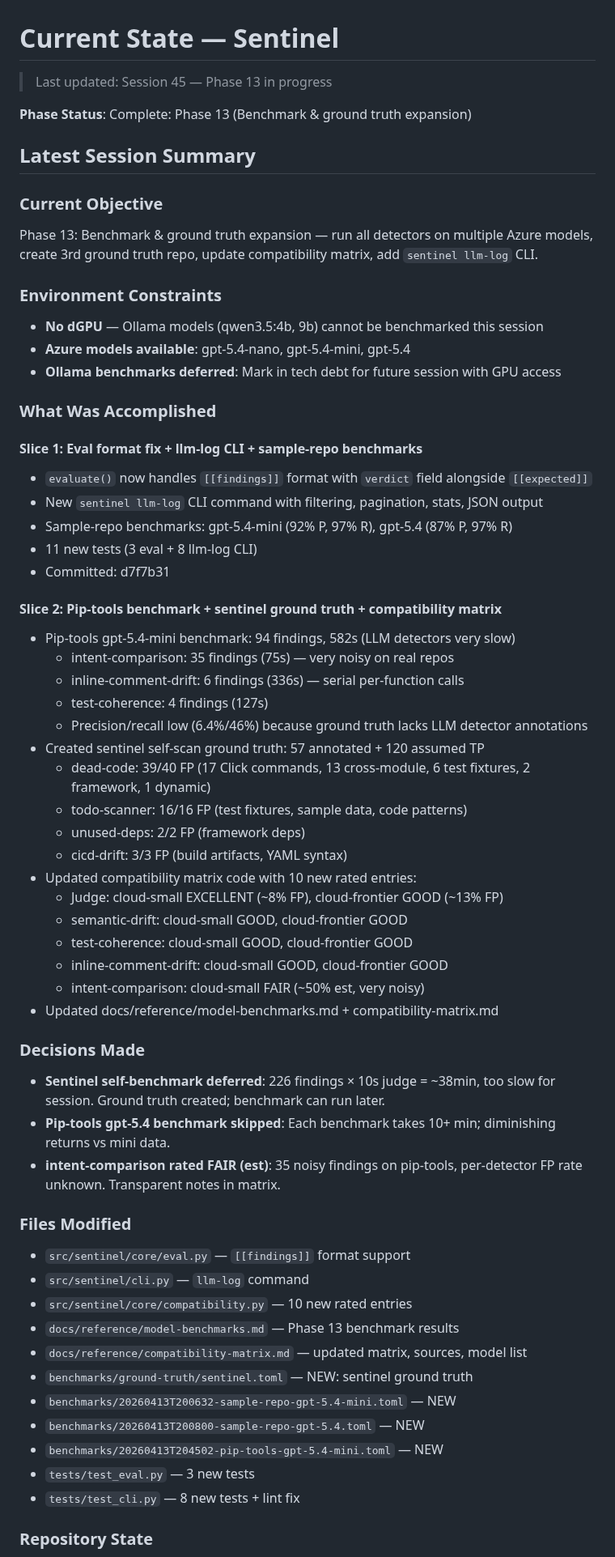
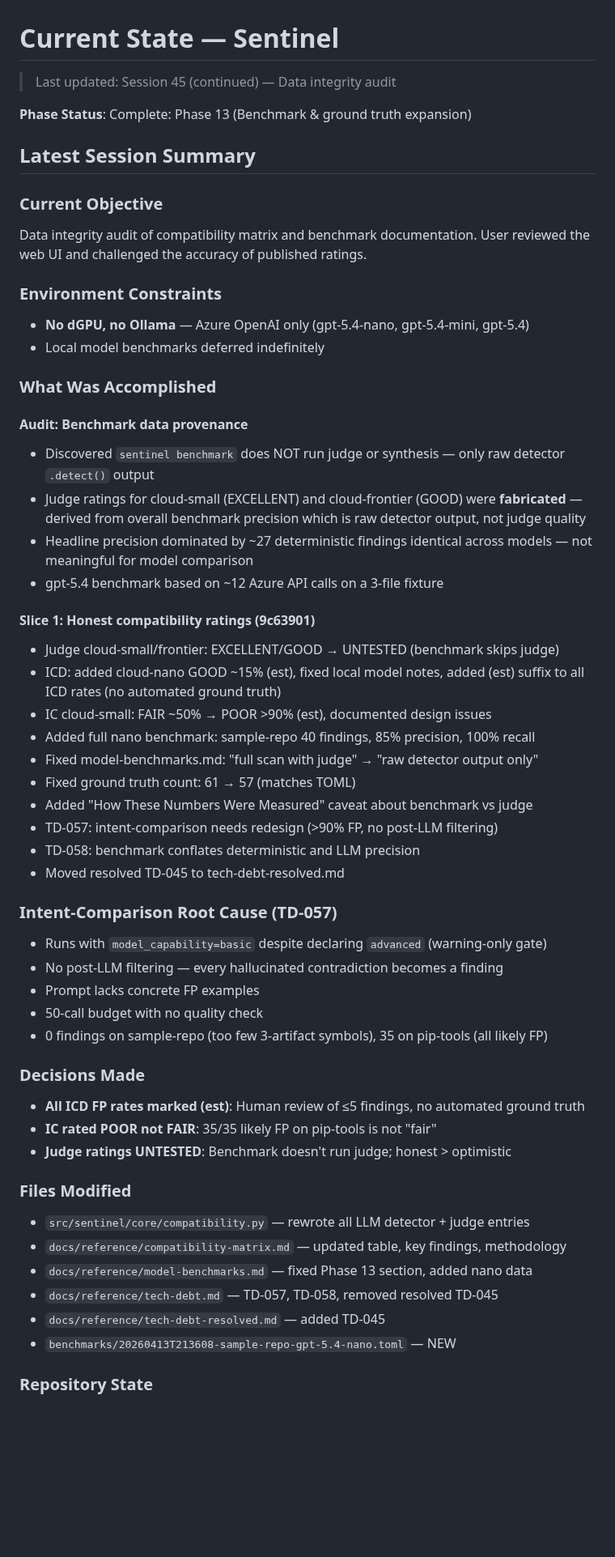
Before and after one commit to jcentner/sentinel, a Markdown page: roadmap/CURRENT-STATE.md, the part around one of its changes. Shown at 81% size. Rendered like a GitHub page; blank space fills up the shorter version.

Commit message:
docs(checkpoint): update CURRENT-STATE for data integrity audit

```diff
--- a/roadmap/CURRENT-STATE.md
+++ b/roadmap/CURRENT-STATE.md
@@ -1,63 +1,56 @@
 # Current State — Sentinel
 
-> Last updated: Session 45 — Phase 13 in progress
+> Last updated: Session 45 (continued) — Data integrity audit
 
 **Phase Status**: Complete: Phase 13 (Benchmark & ground truth expansion)
 
 ## Latest Session Summary
 
 ### Current Objective
-Phase 13: Benchmark & ground truth expansion — run all detectors on multiple Azure models, create 3rd ground truth repo, update compatibility matrix, add `sentinel llm-log` CLI.
+Data integrity audit of compatibility matrix and benchmark documentation. User reviewed the web UI and challenged the accuracy of published ratings.
 
 ### Environment Constraints
-- **No dGPU** — Ollama models (qwen3.5:4b, 9b) cannot be benchmarked this session
-- **Azure models available**: gpt-5.4-nano, gpt-5.4-mini, gpt-5.4
-- **Ollama benchmarks deferred**: Mark in tech debt for future session with GPU access
+- **No dGPU, no Ollama** — Azure OpenAI only (gpt-5.4-nano, gpt-5.4-mini, gpt-5.4)
+- Local model benchmarks deferred indefinitely
 
 ### What Was Accomplished
 
-#### Slice 1: Eval format fix + llm-log CLI + sample-repo benchmarks
-- `evaluate()` now handles `[[findings]]` format with `verdict` field alongside `[[expected]]`
-- New `sentinel llm-log` CLI command with filtering, pagination, stats, JSON output
-- Sample-repo benchmarks: gpt-5.4-mini (92% P, 97% R), gpt-5.4 (87% P, 97% R)
-- 11 new tests (3 eval + 8 llm-log CLI)
-- Committed: d7f7b31
+#### Audit: Benchmark data provenance
+- Discovered `sentinel benchmark` does NOT run judge or synthesis — only raw detector `.detect()` output
+- Judge ratings for cloud-small (EXCELLENT) and cloud-frontier (GOOD) were **fabricated** — derived from overall benchmark precision which is raw detector output, not judge quality
+- Headline precision dominated by ~27 deterministic findings identical across models — not meaningful for model comparison
+- gpt-5.4 benchmark based on ~12 Azure API calls on a 3-file fixture
 
-#### Slice 2: Pip-tools benchmark + sentinel ground truth + compatibility matrix
-- Pip-tools gpt-5.4-mini benchmark: 94 findings, 582s (LLM detectors very slow)
-  - intent-comparison: 35 findings (75s) — very noisy on real repos
-  - inline-comment-drift: 6 findings (336s) — serial per-function calls
-  - test-coherence: 4 findings (127s)
-  - Precision/recall low (6.4%/46%) because ground truth lacks LLM detector annotations
-- Created sentinel self-scan ground truth: 57 annotated + 120 assumed TP
-  - dead-code: 39/40 FP (17 Click commands, 13 cross-module, 6 test fixtures, 2 framework, 1 dynamic)
-  - todo-scanner: 16/16 FP (test fixtures, sample data, code patterns)
-  - unused-deps: 2/2 FP (framework deps)
-  - cicd-drift: 3/3 FP (build artifacts, YAML syntax)
-- Updated compatibility matrix code with 10 new rated entries:
-  - Judge: cloud-small EXCELLENT (~8% FP), cloud-frontier GOOD (~13% FP)
-  - semantic-drift: cloud-small GOOD, cloud-frontier GOOD
-  - test-coherence: cloud-small GOOD, cloud-frontier GOOD
-  - inline-comment-drift: cloud-small GOOD, cloud-frontier GOOD
-  - intent-comparison: cloud-small FAIR (~50% est, very noisy)
-- Updated docs/reference/model-benchmarks.md + compatibility-matrix.md
+#### Slice 1: Honest compatibility ratings (9c63901)
+- Judge cloud-small/frontier: EXCELLENT/GOOD → UNTESTED (benchmark skips judge)
+- ICD: added cloud-nano GOOD ~15% (est), fixed local model notes, added (est) suffix to all ICD rates (no automated ground truth)
+- IC cloud-small: FAIR ~50% → POOR >90% (est), documented design issues
+- Added full nano benchmark: sample-repo 40 findings, 85% precision, 100% recall
+- Fixed model-benchmarks.md: "full scan with judge" → "raw detector output only"
+- Fixed ground truth count: 61 → 57 (matches TOML)
+- Added "How These Numbers Were Measured" caveat about benchmark vs judge
+- TD-057: intent-comparison needs redesign (>90% FP, no post-LLM filtering)
+- TD-058: benchmark conflates deterministic and LLM precision
+- Moved resolved TD-045 to tech-debt-resolved.md
+
+### Intent-Comparison Root Cause (TD-057)
+- Runs with `model_capability=basic` despite declaring `advanced` (warning-only gate)
+- No post-LLM filtering — every hallucinated contradiction becomes a finding
+- Prompt lacks concrete FP examples
+- 50-call budget with no quality check
+- 0 findings on sample-repo (too few 3-artifact symbols), 35 on pip-tools (all likely FP)
 
 ### Decisions Made
-- **Sentinel self-benchmark deferred**: 226 findings × 10s judge = ~38min, too slow for session. Ground truth created; benchmark can run later.
-- **Pip-tools gpt-5.4 benchmark skipped**: Each benchmark takes 10+ min; diminishing returns vs mini data.
-- **intent-comparison rated FAIR (est)**: 35 noisy findings on pip-tools, per-detector FP rate unknown. Transparent notes in matrix.
+- **All ICD FP rates marked (est)**: Human review of ≤5 findings, no automated ground truth
+- **IC rated POOR not FAIR**: 35/35 likely FP on pip-tools is not "fair"
+- **Judge ratings UNTESTED**: Benchmark doesn't run judge; honest > optimistic
 
 ### Files Modified
-- `src/sentinel/core/eval.py` — `[[findings]]` format support
-- `src/sentinel/cli.py` — `llm-log` command
-- `src/sentinel/core/compatibility.py` — 10 new rated entries
-- `docs/reference/model-benchmarks.md` — Phase 13 benchmark results
-- `docs/reference/compatibility-matrix.md` — updated matrix, sources, model list
-- `benchmarks/ground-truth/sentinel.toml` — NEW: sentinel ground truth
-- `benchmarks/20260413T200632-sample-repo-gpt-5.4-mini.toml` — NEW
-- `benchmarks/20260413T200800-sample-repo-gpt-5.4.toml` — NEW
-- `benchmarks/20260413T204502-pip-tools-gpt-5.4-mini.toml` — NEW
-- `tests/test_eval.py` — 3 new tests
-- `tests/test_cli.py` — 8 new tests + lint fix
+- `src/sentinel/core/compatibility.py` — rewrote all LLM detector + judge entries
+- `docs/reference/compatibility-matrix.md` — updated table, key findings, methodology
+- `docs/reference/model-benchmarks.md` — fixed Phase 13 section, added nano data
+- `docs/reference/tech-debt.md` — TD-057, TD-058, removed resolved TD-045
+- `docs/reference/tech-debt-resolved.md` — added TD-045
+- `benchmarks/20260413T213608-sample-repo-gpt-5.4-nano.toml` — NEW
 
 ### Repository State
```
Also changed, not shown: other parts of roadmap/CURRENT-STATE.md (+7 -17 lines).
